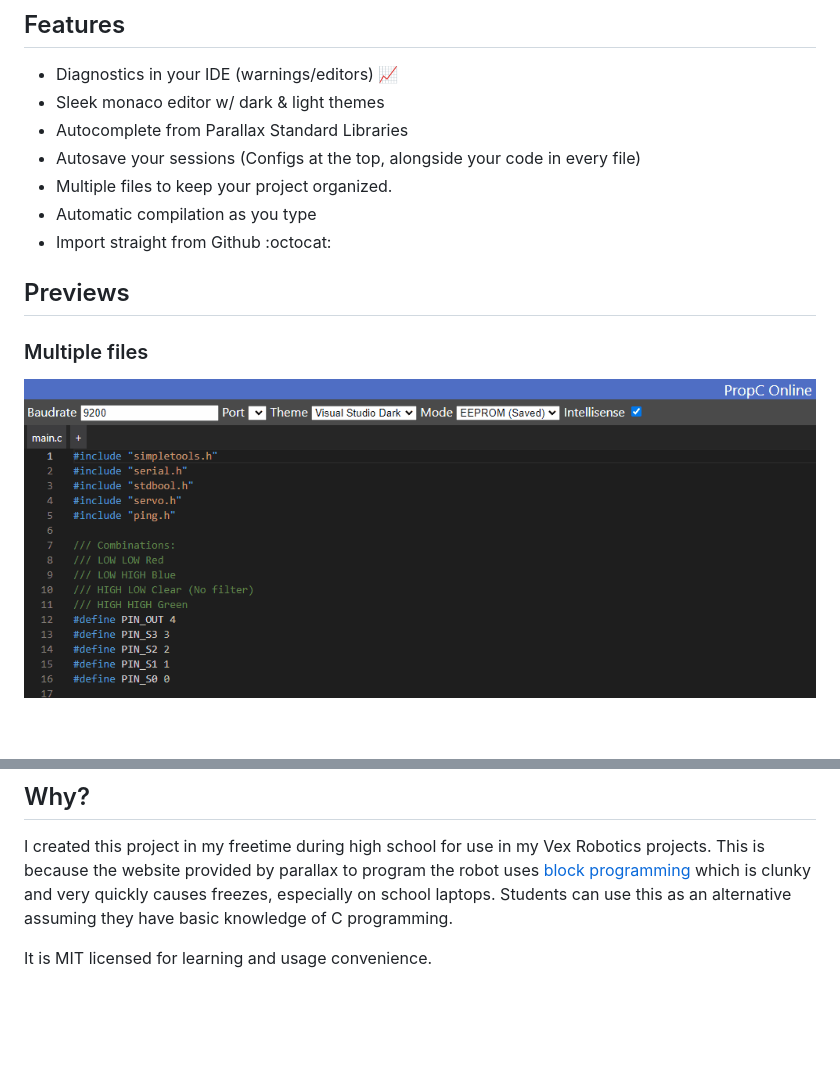
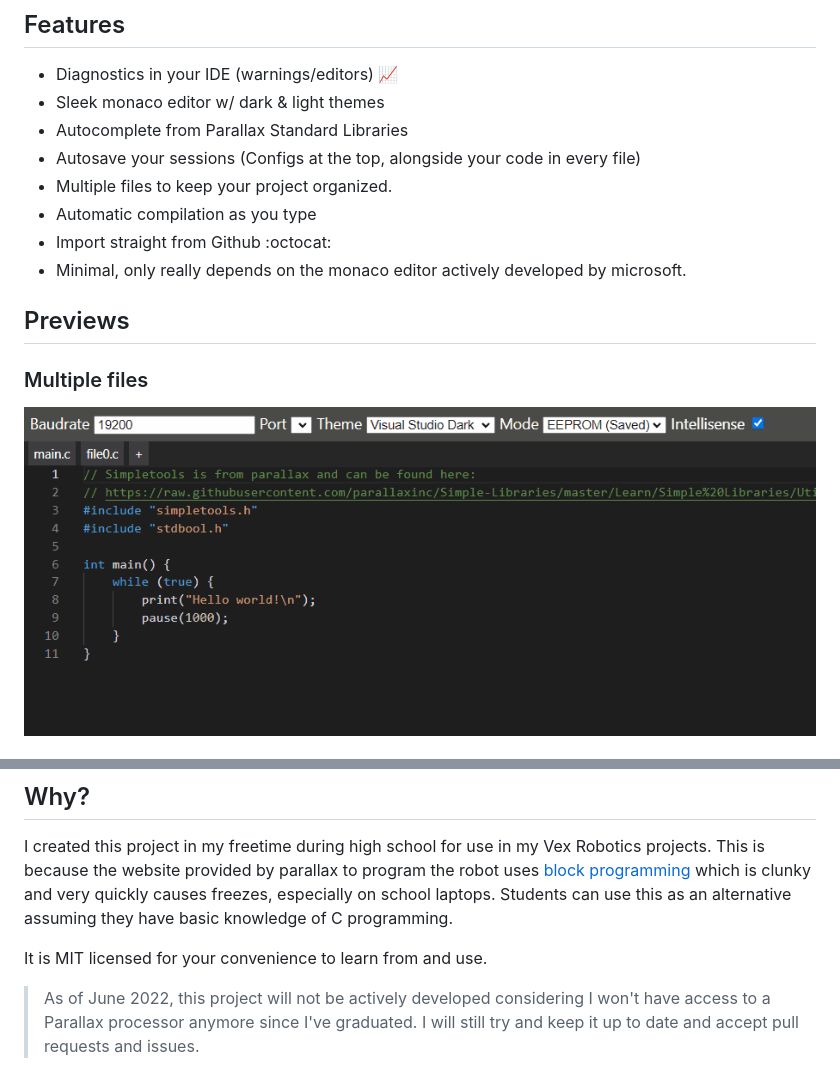
Before and after one commit to DvvCz/PropC-Online, a Markdown page: README.md, 2 parts joined by grey strips. Drawn GitHub-style; pictures changed too: assets/multifiles.gif; blank space fills up the shorter version.

```diff
--- a/README.md
+++ b/README.md
@@ -14,6 +14,7 @@ Uses [monaco](https://github.com/microsoft/monaco-editor) for the editor, [Block
 * Multiple files to keep your project organized.
 * Automatic compilation as you type
 * Import straight from Github :octocat:
+* Minimal, only really depends on the monaco editor actively developed by microsoft.
 
 ## Previews
 ### Multiple files
@@ -29,4 +27,6 @@ Uses [monaco](https://github.com/microsoft/monaco-editor) for the editor, [Block
 
 I created this project in my freetime during high school for use in my Vex Robotics projects. This is because the website provided by parallax to program the robot uses [block programming](https://developers.google.com/blockly) which is clunky and very quickly causes freezes, especially on school laptops. Students can use this as an alternative assuming they have basic knowledge of C programming.
 
-It is MIT licensed for learning and usage convenience.
+It is MIT licensed for your convenience to learn from and use.
+
+> As of June 2022, this project will not be actively developed considering I won't have access to a Parallax processor anymore since I've graduated. I will still try and keep it up to date and accept pull requests and issues.
```
Also changed, not shown: other parts of README.md (+2 -5 lines), assets/import.gif (deleted), 13 other files.
